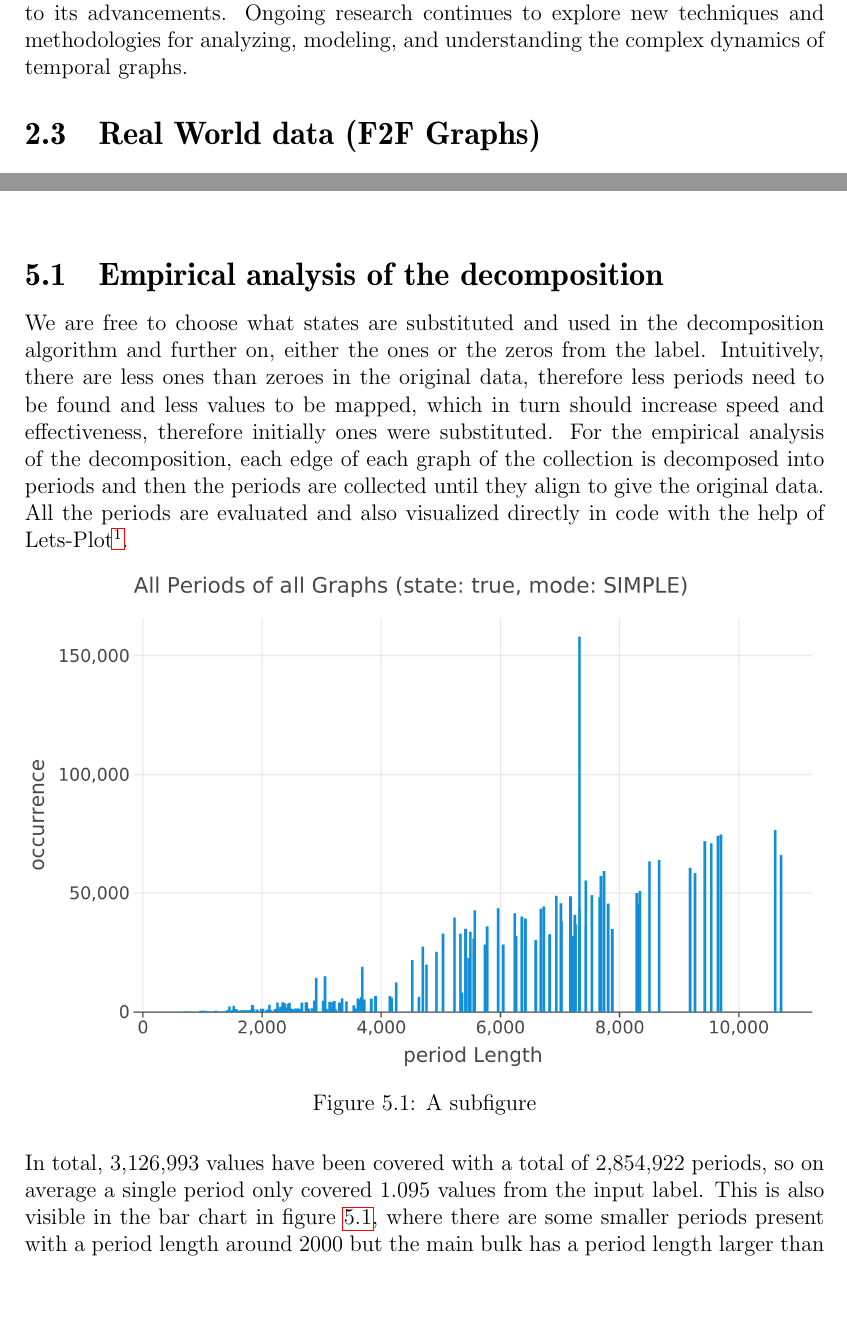
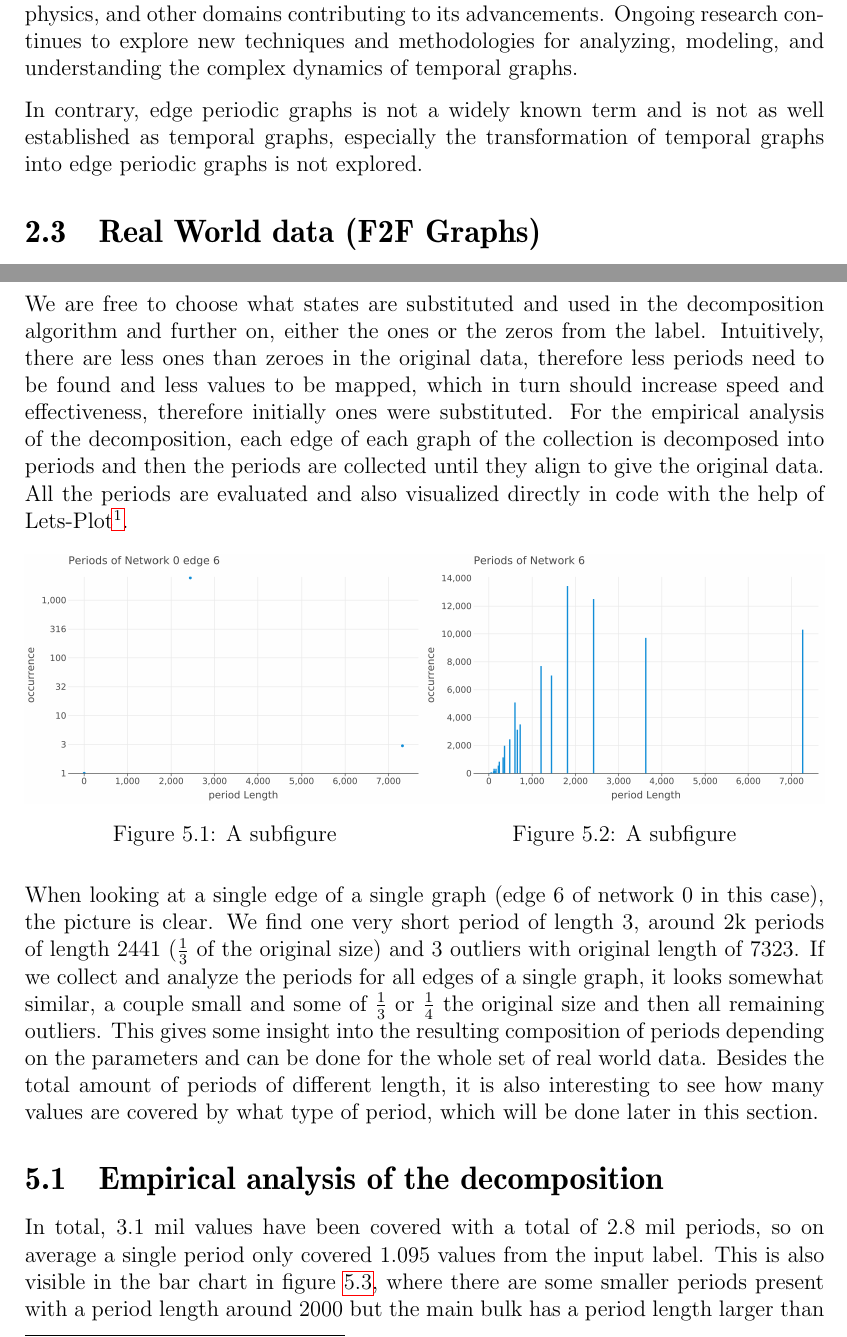
Before and after one commit to fierg/ept-graph, a LaTeX thesis (thesis/thesis.tex, which reads thesis/src/eval.tex, thesis/src/preliminaries.tex): two parts of pages 8 and 11 of 16 before the commit and two parts of pages 8 and 12 of 18 after it, joined at a grey line, cut so that both start at the same text, the shorter picture padded with empty space. Compiled offline with pdfLaTeX.

Commit message:
Added more eval

```diff
--- a/thesis/src/eval.tex
+++ b/thesis/src/eval.tex
@@ -4,17 +4,36 @@
 \chapter{Evaluation}
 \label{ch:Evaluation}
 %% ==============================
-\section{Empirical analysis of the decomposition}
 
 We are free to choose what states are substituted and used in the decomposition algorithm and further on, either the ones or the zeros from the label. Intuitively, there are less ones than zeroes in the original data, therefore less periods need to be found and less values to be mapped, which in turn should increase speed and effectiveness, therefore initially ones were substituted. For the empirical analysis of the decomposition, each edge of each graph of the collection is decomposed into periods and then the periods are collected until they align to give the original data. All the periods are evaluated and also visualized directly in code with the help of Lets-Plot\footnote{\url{https://lets-plot.org/}}.
 
+\begin{figure}[!htb]
+	\centering
+	\begin{minipage}{.5\textwidth}
+		\centering
+		\includegraphics[width=\linewidth]{charts/introduction/test-edge-plot-log.png}
+		\caption{A subfigure}
+		\label{fig:intro-edge-plot}
+	\end{minipage}%
+	\begin{minipage}{0.5\textwidth}
+		\centering
+		\includegraphics[width=\linewidth]{charts/introduction/test-graph-plot.png}
+		\caption{A subfigure}
+		\label{fig:intro-graph-plot}
+	\end{minipage}
+\end{figure}
+
+When looking at a single edge of a single graph (edge 6 of network 0 in this case), the picture is clear. We find one very short period of length 3, around 2k periods of length 2441 ($\frac{1}{3}$ of the original size) and 3 outliers with original length of 7323. If we collect and analyze the periods for all edges of a single graph, it looks somewhat similar, a couple small and some of $\frac{1}{3}$ or $\frac{1}{4}$ the original size and then all remaining outliers.  This gives some insight into the resulting composition of periods depending on the parameters and can be done for the whole set of real world data. Besides the total amount of periods of different length, it is also interesting to see how many values are covered by what type of period, which will be done later in this section.
+
 \begin{figure}[h]
 	\includegraphics[width=\linewidth]{charts/all-graphs-bar-char-strue-mSIMPLE.png}
-	\caption{A subfigure}
+	\caption{TODO}
 	\label{fig:plot-all-periods-true-state}
 \end{figure}
 
-In total, 3,126,993 values have been covered with a total of 2,854,922 periods, so on average a single period only covered 1.095 values from the input label. This is also visible in the bar chart in figure \ref{fig:plot-all-periods-true-state}, where there are some smaller periods present with a period length around 2000 but the main bulk has a period length larger than 4000. Switching the state to substitute to false, increases the amount of states to represent but also the chances of finding shorter periods which cover more than one value on average.
+\section{Empirical analysis of the decomposition}
+
+In total, 3.1 mil values have been covered with a total of 2.8 mil periods, so on average a single period only covered 1.095 values from the input label. This is also visible in the bar chart in figure \ref{fig:plot-all-periods-true-state}, where there are some smaller periods present with a period length around 2000 but the main bulk has a period length larger than 4000. Switching the state to substitute to false, increases the amount of states to represent but also the chances of finding shorter periods which cover more than one value on average.
 
 \begin{figure}[h]
 	\includegraphics[width=\linewidth]{charts/all-graphs-bar-char-sfalse-mSIMPLE.png}
--- a/thesis/src/preliminaries.tex
+++ b/thesis/src/preliminaries.tex
@@ -8,9 +8,9 @@ For a string $w = w_0w_1 \dots w_n$ with $w_i \in \{0, 1\}$, for $0 \leq i \leq
 
 \section{State of the art}
 
-The study of temporal graphs, also known as time-varying or dynamic graphs, has gained significant attention in recent years. Researchers have been actively exploring various aspects of temporal graphs, including their representation \cite{Holme_2012}, analysis \cite{DBLP:journals/corr/Erlebach0K15}\cite{DBLP:journals/corr/Michail15}, and mining techniques. Temporal graph mining focuses on extracting valuable information from temporal graphs. Researchers have developed techniques for tasks such as community detection, which aims to identify groups of nodes that exhibit cohesive patterns of interactions over time (e.g. graph minors or subgraphs) \cite{arrighi2022multiparameter}. Link prediction techniques have also been explored to predict future edge occurrences based on historical data \cite{temporalLinkPrediction}. Additionally, various metrics have been proposed to quantify important properties of temporal graphs, such as temporal centrality and clustering coefficients \cite{temporalClusterCoefficient}. Understanding the evolution and dynamics of temporal graphs is another research area. Models have been developed to simulate the evolution of temporal graphs, considering factors such as edge arrival, departure, and temporal dependencies. The study of influence and cascading behavior in temporal graphs explores how information or influence spreads over time, including modeling cascades and studying diffusion processes \cite{temporalEvolution}. Temporal network analysis involves the development of measures and techniques to characterize and visualize temporal graphs. Various metrics have been proposed to capture properties like assortativity, modularity, and temporal path analysis. Visualization techniques have been designed to effectively represent and explore the dynamic nature of temporal graphs \cite{kerracher2014design}. Temporal graph research finds applications in diverse fields. For example, it has been applied to study social networks, analyzing the evolution of friendships, communities, and information diffusion. In transportation systems, temporal graphs help model traffic patterns, optimize routes, and analyze network dynamics \cite{tang2009temporal}. In the realm of biology, temporal graphs have been used to study protein-protein interaction networks \cite{fu2022dppin}, gene regulatory networks, and other biological systems to understand dynamic processes \cite{dibrita2022temporal}.
+The study of temporal graphs, also known as time-varying or dynamic graphs, has gained significant attention in recent years. Researchers have been actively exploring various aspects of temporal graphs, including their representation \cite{Holme_2012}, analysis \cite{DBLP:journals/corr/Erlebach0K15}\cite{DBLP:journals/corr/Michail15}, and mining techniques. Temporal graph mining focuses on extracting valuable information from temporal graphs. Researchers have developed techniques for tasks such as community detection, which aims to identify groups of nodes that exhibit cohesive patterns of interactions over time (e.g. graph minors or subgraphs) \cite{arrighi2022multiparameter}. Link prediction techniques have also been explored to predict future edge occurrences based on historical data \cite{temporalLinkPrediction}. Additionally, various metrics have been proposed to quantify important properties of temporal graphs, such as temporal centrality and clustering coefficients \cite{temporalClusterCoefficient}. Understanding the evolution and dynamics of temporal graphs is another research area. Models have been developed to simulate the evolution of temporal graphs, considering factors such as edge arrival, departure, and temporal dependencies. The study of influence and cascading behavior in temporal graphs explores how information or influence spreads over time, including modeling cascades and studying diffusion processes \cite{temporalEvolution}. Temporal network analysis involves the development of measures and techniques to characterize and visualize temporal graphs. Various metrics have been proposed to capture properties like assortativity, modularity, and temporal path analysis. Visualization techniques have been designed to effectively represent and explore the dynamic nature of temporal graphs \cite{kerracher2014design}. Temporal graph research finds applications in diverse fields. For example, it has been applied to study social networks, analyzing the evolution of friendships, communities, and information diffusion. In transportation systems, temporal graphs help model traffic patterns, optimize routes, and analyze network dynamics \cite{tang2009temporal}. In the realm of biology, temporal graphs have been used to study protein-protein interaction networks \cite{fu2022dppin}, gene regulatory networks, and other biological systems to understand dynamic processes \cite{dibrita2022temporal}. Overall, the study of temporal graphs is a multidisciplinary field, with researchers from computer science, network science, physics, and other domains contributing to its advancements. Ongoing research continues to explore new techniques and methodologies for analyzing, modeling, and understanding the complex dynamics of temporal graphs.
 
-Overall, the study of temporal graphs is a multidisciplinary field, with researchers from computer science, network science, physics, and other domains contributing to its advancements. Ongoing research continues to explore new techniques and methodologies for analyzing, modeling, and understanding the complex dynamics of temporal graphs.
+In contrary, edge periodic graphs is not a widely known term and is not as well established as temporal graphs, especially the transformation of temporal graphs into edge periodic graphs is not explored.
 
 \section{Real World data (F2F Graphs)}
 
```
Also changed, not shown: thesis/src/design.tex (+4 -2 lines), thesis/charts/introduction/test-edge-plot-log.png (added), thesis/charts/introduction/test-edge-plot.png (added), thesis/charts/introduction/test-graph-plot-log.png (added), thesis/charts/introduction/test-graph-plot.png (added), thesis/src/eval.tex (12 more changed lines), 2 other files.
